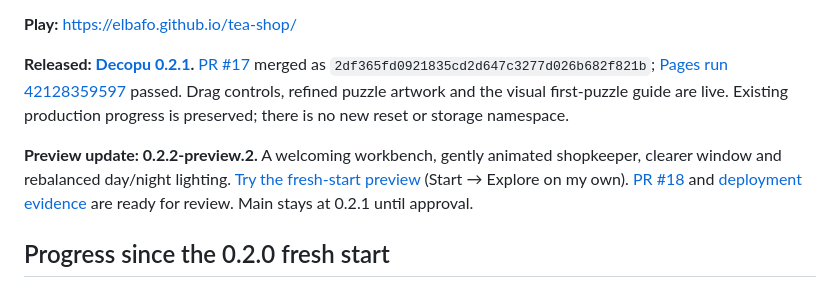
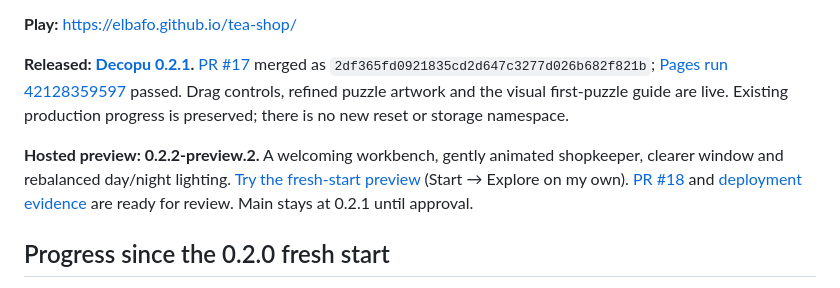
Before and after one commit to ElBafo/tea-shop, a Markdown page: README.md, the part around the change. Drawn GitHub-style.

Commit message:
docs: record final room preview deployment [skip ci]

```diff
--- a/README.md
+++ b/README.md
@@ -6,7 +6,7 @@ A cozy sorting puzzle that earns stars for a small isometric tea shop. Fill jars
 
 **Released: [Decopu 0.2.1](https://elbafo.github.io/tea-shop/).** [PR #17](https://github.com/ElBafo/tea-shop/pull/17) merged as `2df365fd0921835cd2d647c3277d026b682f821b`; [Pages run 42128359597](https://github.com/ElBafo/tea-shop/actions/runs/42128359597) passed. Drag controls, refined puzzle artwork and the visual first-puzzle guide are live. Existing production progress is preserved; there is no new reset or storage namespace.
 
-**Preview update: 0.2.2-preview.2.** A welcoming workbench, gently animated shopkeeper, clearer window and rebalanced day/night lighting. [Try the fresh-start preview](https://elbafo.github.io/tea-shop/preview/?edition=2&tour=1) (Start → Explore on my own). [PR #18](https://github.com/ElBafo/tea-shop/pull/18) and [deployment evidence](docs/RELEASES.md) are ready for review. Main stays at 0.2.1 until approval.
+**Hosted preview: 0.2.2-preview.2.** A welcoming workbench, gently animated shopkeeper, clearer window and rebalanced day/night lighting. [Try the fresh-start preview](https://elbafo.github.io/tea-shop/preview/?edition=2&tour=1) (Start → Explore on my own). [PR #18](https://github.com/ElBafo/tea-shop/pull/18) and [deployment evidence](docs/RELEASES.md) are ready for review. Main stays at 0.2.1 until approval.
 
 ## Progress since the 0.2.0 fresh start
 
```
Also changed, not shown: docs/RELEASES.md (+2 -2 lines), docs/ROADMAP.md (+1 -1 lines).
